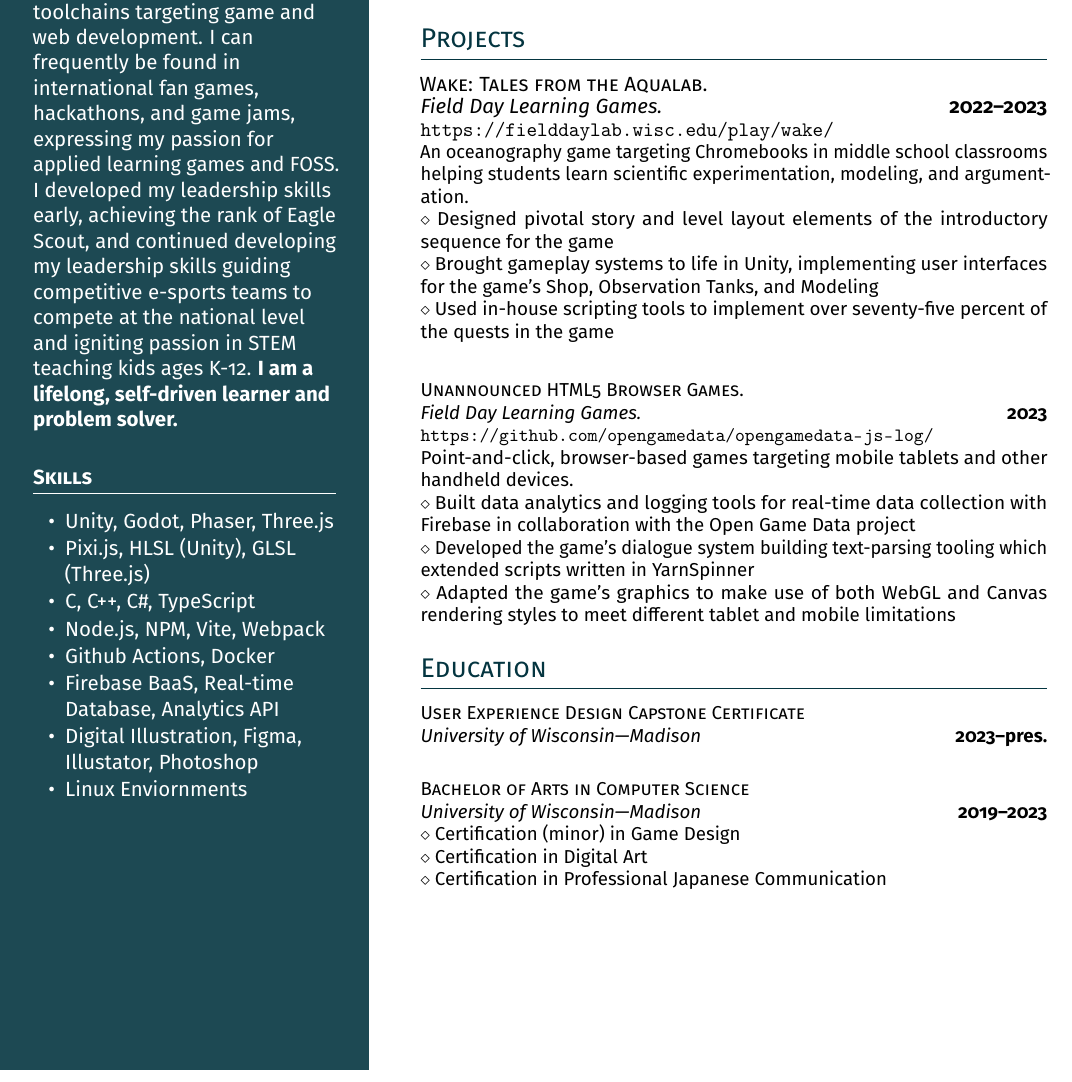
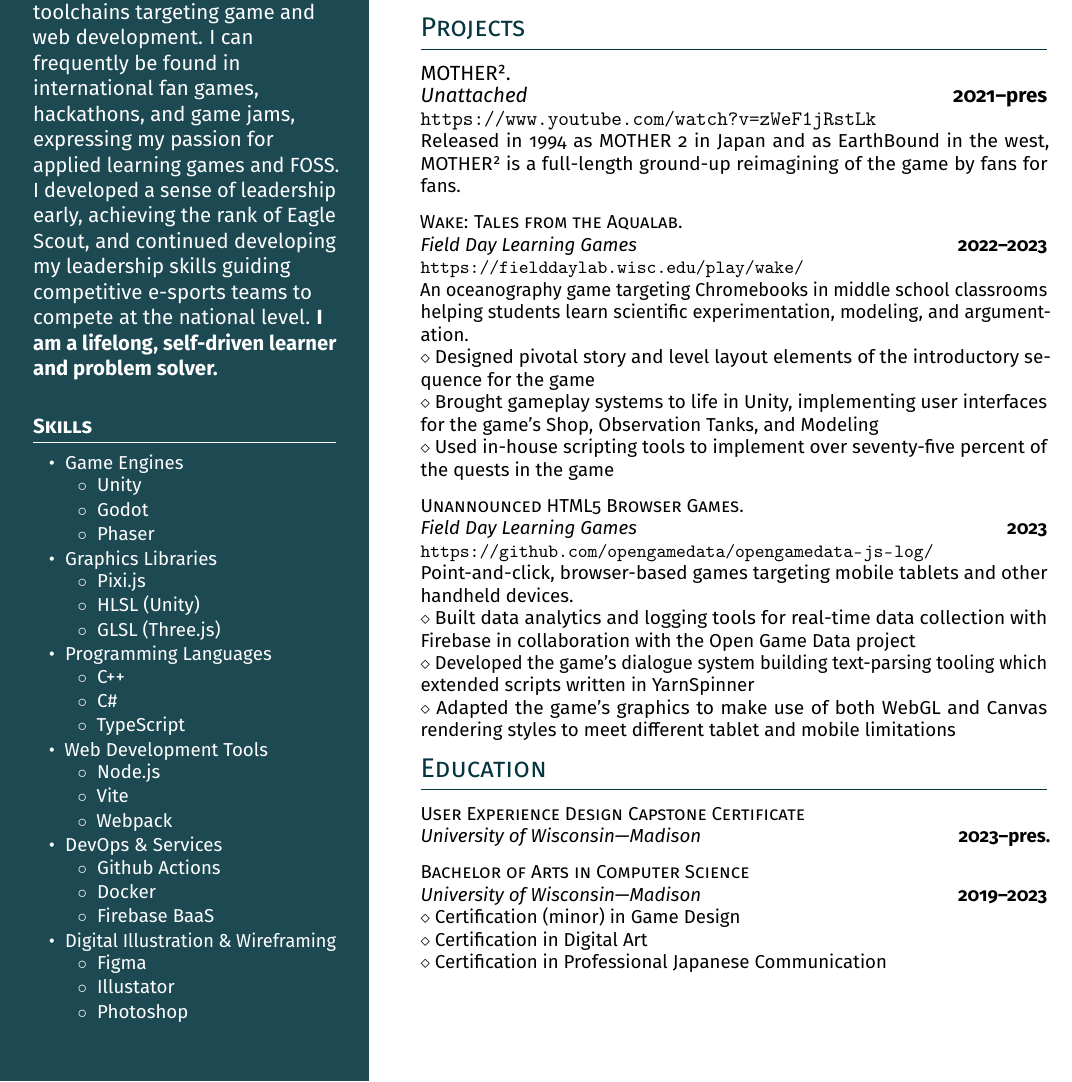
Before and after one commit to XanGrab/LaTeX-CV, a LaTeX CV (grabowski_cv.tex): part of the page, cut so that both start at the same text. Compiled offline with pdfLaTeX.

Commit message:
fontawesome and enumitem packages utilized

```diff
--- a/grabowski_cv.tex
+++ b/grabowski_cv.tex
@@ -29,6 +29,7 @@
 \usepackage{xcolor}          % To add colour to the document
 \usepackage{marvosym}        % Provides icons for the contact details
 
+\usepackage{fontawesome5}	% Cause we need some awesome icons
 \usepackage{enumitem}        % To redefine spacing in lists
 \setlist{parsep = 0pt, topsep = 0pt, partopsep = 1pt, itemsep = 1pt, leftmargin = 6mm}
 
@@ -40,11 +41,11 @@
 %%%%%%% USER COMMAND DEFINITIONS %%%%%%%%%%%%%%%%%%%%%%%%%%%
 % These are the real workhorses of this template
 \newcommand{\dates}[1]{\hfill\mbox{\textbf{#1}}} % Bold stuff that doesn’t got broken into lines
-\newcommand{\is}{\par\vskip.5ex plus .4ex} % Item spacing
+\newcommand{\is}{\par\vskip.5ex plus .2ex} % Item spacing
 \newcommand{\smaller}[1]{{\small$\diamond$\ #1}}
 \newcommand{\headleft}[1]{\vspace*{3ex}\textsc{\textbf{#1}}\par%
-    \vspace*{-1.5ex}\hrulefill\par\vspace*{0.7ex}}
-\newcommand{\headright}[1]{\vspace*{2.5ex}\textsc{\Large\color{cvblue}#1}\par%
+    \vspace*{-1.5ex}\hrulefill\par\vspace*{0.2ex}}
+\newcommand{\headright}[1]{\vspace*{0.5ex}\textsc{\Large\color{cvblue}#1}\par%
      \vspace*{-2ex}{\color{cvblue}\hrulefill}\par}
 %%%%%%%%%%%%%%%%%%%%%%%%%%%%%%%%%%%%%%%%%%%%%%%%%%%%%%%%%%%%
 
@@ -82,31 +83,61 @@
 
 \headleft{Contact}
 \small % To fit more content
-\Letter\ {\small  xander@xangrab.com} \\[0.4ex]
+\faEnvelope\ {\small  xander@xangrab.com} \\[0.4ex]
 
-\Mundus\ \href{https://xangrab.com/}{https://xangrab.com/}\vspace{0.5ex}
+\faGlobe\ \href{https://xangrab.com/}{https://xangrab.com/}\vspace{0.5ex}
 
-\includegraphics[height=1.6ex]{github.png}\ \href{https://github.com/XanGrab/}{https://github.com/XanGrab/} \\[0.1ex] \vspace{0.5ex}
+\faGithub\ \href{https://github.com/XanGrab/}{https://github.com/XanGrab/} \\[0.1ex] \vspace{0.5ex}
 
-\includegraphics[height=1.6ex]{itchio-textless-white.png}\ \href{https://github.com/XanGrab/}{https://github.com/XanGrab/} \\[0.1ex]
+\faItchIo\ \href{https://github.com/XanGrab/}{https://github.com/XanGrab/} \\[0.1ex]
 
 \normalsize
 
 \headleft{Profile}
-I have been professionally developing games for the last two years, and recreationally my entire life. I am proficient in a diverse range of full-stack toolchains targeting game and web development. I can
-frequently be found in international fan games, hackathons, and game jams, expressing my passion for applied learning games and FOSS. I developed my leadership skills early, achieving the rank of Eagle Scout, and continued developing my leadership skills guiding competitive e-sports teams to compete at the national level and igniting passion in STEM teaching kids ages K-12. \textbf{I am a lifelong, self-driven learner and problem solver.}
+I have been professionally developing games for the last two years, and recreationally my entire life. I am proficient in a diverse range of full-stack toolchains targeting game and web development. I can frequently be found in international fan games, hackathons, and game jams, expressing my passion for applied learning games and FOSS. I developed a sense of leadership early, achieving the rank of Eagle Scout, and continued developing my leadership skills guiding competitive e-sports teams to compete at the national level. \textbf{I am a lifelong, self-driven learner and problem solver.}
 
 \headleft{Skills}
+\small{
 \begin{itemize}
-\item Unity, Godot, Phaser, Three.js
-\item Pixi.js, HLSL (Unity), GLSL (Three.js)
-\item C, C++, C\#, TypeScript
-\item Node.js, NPM, Vite, Webpack
-\item Github Actions, Docker
-\item Firebase BaaS, Real-time Database, Analytics API
-\item Digital Illustration, Figma, Illustator, Photoshop
-\item Linux Enviornments
+\item Game Engines
+\setlist{label=$\circ$, parsep = 0pt, topsep = 0pt, partopsep = 1pt, itemsep = 1pt, leftmargin = 6mm}
+\begin{itemize}
+	\item Unity
+	\item Godot
+	\item Phaser
 \end{itemize}
+\item Graphics Libraries
+\begin{itemize}
+	\item Pixi.js
+	\item HLSL (Unity)
+	\item GLSL (Three.js)
+\end{itemize}
+\item Programming Languages
+\begin{itemize}
+	\item C++
+	\item C\#
+	\item TypeScript
+\end{itemize}
+\item Web Development Tools
+\begin{itemize}
+	\item Node.js
+	\item Vite
+	\item Webpack
+\end{itemize}
+\item DevOps \& Services
+\begin{itemize}
+	\item Github Actions
+	\item Docker
+	\item Firebase BaaS
+\end{itemize}
+\item Digital Illustration \& Wireframing
+\begin{itemize}
+	\item Figma
+	\item Illustator
+	\item Photoshop
+\end{itemize}
+\end{itemize}
+}
 
 \end{minipage}%
 \kern0.09\textwidth\relax%%Right margin provided explicitly to stretch the colourbox
@@ -141,24 +171,31 @@
 
 \headright{Projects}
 
-\textsc{Wake: Tales from the Aqualab.} \\ \textit{Field Day Learning Games.} \dates{2022--2023} \\
+\textsc{MOTHER².} \\ \textit{Unattached} \dates{2021--pres} \\
+\url{https://www.youtube.com/watch?v=zWeF1jRstLk} \\
+\small{Released in 1994 as MOTHER 2 in Japan and as EarthBound in the west, MOTHER² is a full-length ground-up reimagining of the game by fans for fans.}
+\is
+
+\textsc{Wake: Tales from the Aqualab.} \\ \textit{Field Day Learning Games} \dates{2022--2023} \\
 \url{https://fielddaylab.wisc.edu/play/wake/} \\
 \small{An oceanography game targeting Chromebooks in middle school classrooms helping students learn scientific experimentation, modeling, and argumentation.}\\
 \smaller{Designed pivotal story and level layout elements of the introductory sequence for the game}\\
 \smaller{Brought gameplay systems to life in Unity, implementing user interfaces for the game's Shop, Observation Tanks, and Modeling}\\
-\smaller{Used in-house scripting tools to implement over seventy-five percent of the quests in the game}\\
+\smaller{Used in-house scripting tools to implement over seventy-five percent of the quests in the game}
 \is
 
-\textsc{Unannounced HTML5 Browser Games.} \\ \textit{Field Day Learning Games.} \dates{2023} \\
+\textsc{Unannounced HTML5 Browser Games.} \\ \textit{Field Day Learning Games} \dates{2023} \\
 \url{https://github.com/opengamedata/opengamedata-js-log/} \\
 \small{Point-and-click, browser-based games targeting mobile tablets and other handheld devices.}\\
 \smaller{Built data analytics and logging tools for real-time data collection with Firebase in collaboration with the Open Game Data project}\\
 \smaller{Developed the game’s dialogue system building text-parsing tooling which extended scripts written in YarnSpinner}\\
 \smaller{Adapted the game's graphics to make use of both WebGL and Canvas rendering styles to meet different tablet and mobile limitations}
+\is
 
 \headright{Education}
 \textsc{User Experience Design Capstone Certificate} \\
-\textit{University of Wisconsin\textemdash Madison} \dates{2023--pres.}\\
+\textit{University of Wisconsin\textemdash Madison} \dates{2023--pres.}
+\is
 
 \textsc{Bachelor of Arts in Computer Science} \\
 \textit{University of Wisconsin\textemdash Madison} \dates{2019--2023}\\
```
Also changed, not shown: github.png (deleted), grabowski_cv.pdf, itchio-textless-white.png (deleted), grabowski_cv.tex (11 more changed lines), 4 other files.
